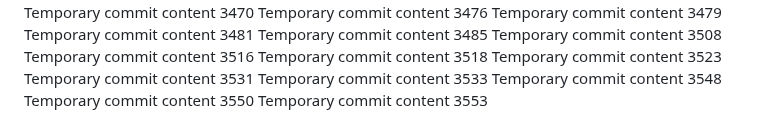
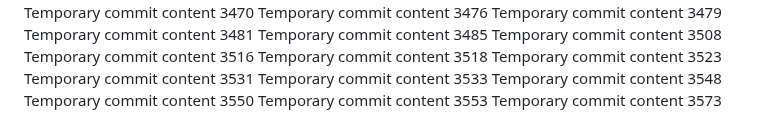
Before and after one commit to Chance27/p8105_hw1_sc5126, a Markdown page: report.md, the part around the change. GitHub-like rendering.

```diff
--- a/report.md
+++ b/report.md
@@ -312,3 +312,4 @@ Temporary commit content 3533
 Temporary commit content 3548
 Temporary commit content 3550
 Temporary commit content 3553
+Temporary commit content 3573
```
